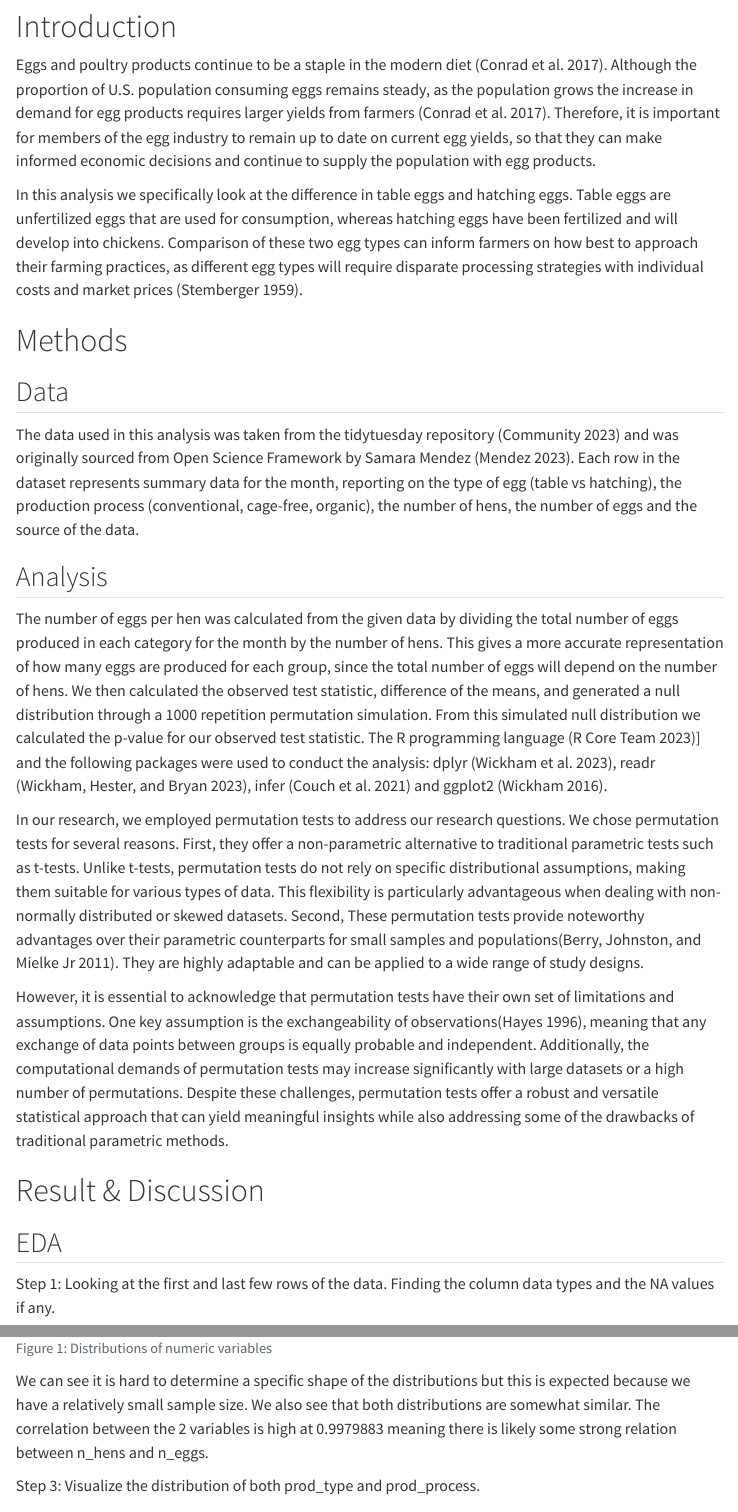
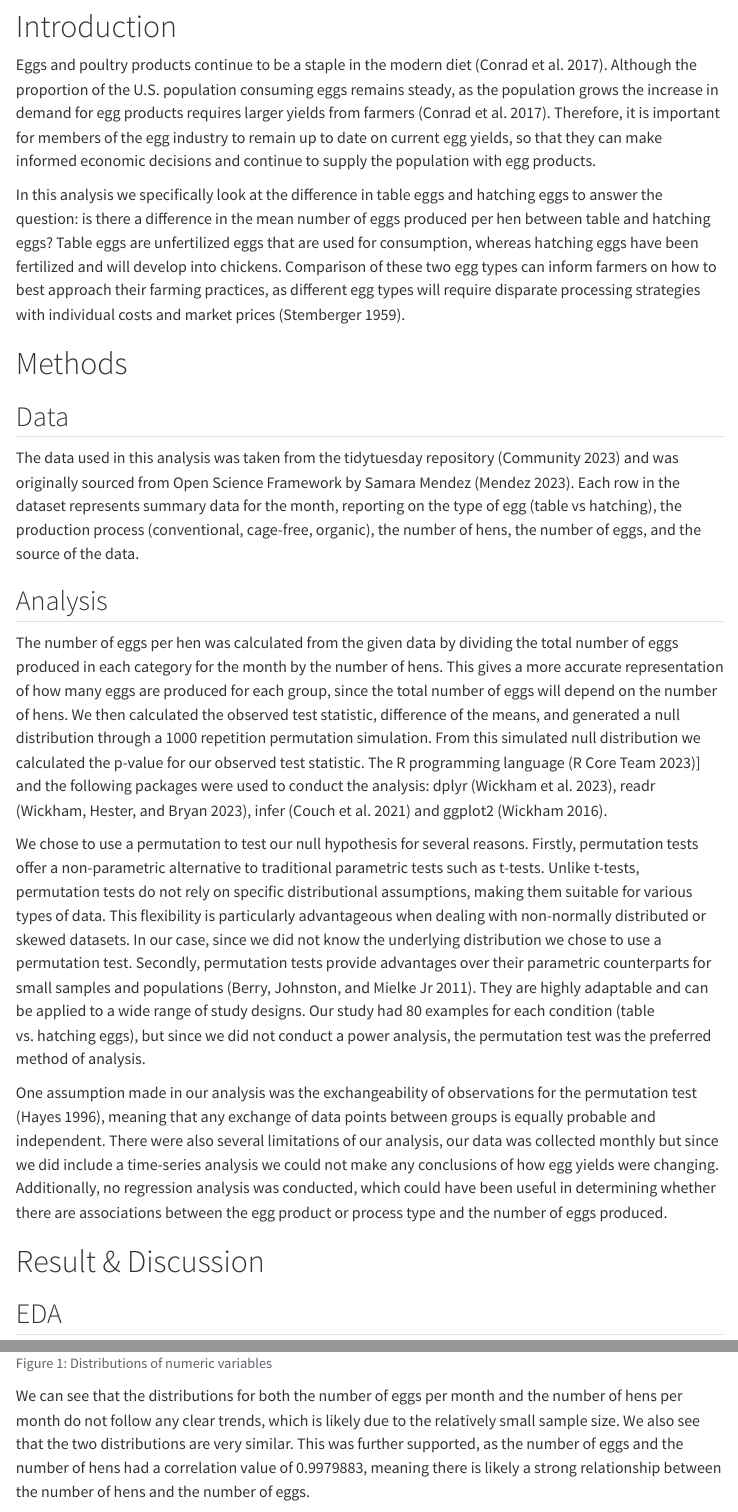
Before and after one commit to UBC-MDS/Egg-Production-Inferential-Test, a Quarto document (notebooks/egg_production_inferential_report.qmd): the page in a window 1100 px wide, from 410 px down, and a second part further down, joined at a grey line. Rendered offline with R 4.5, knitr and Pandoc in place of Quarto, with nearby package versions; menus at the side of the page are left out.

Commit message:
updated/added method assumptions/limitations + grammar edits

````diff
--- a/notebooks/egg_production_inferential_report.qmd
+++ b/notebooks/egg_production_inferential_report.qmd
@@ -28,23 +28,23 @@ This analysis aims to determine whether there is a difference in the mean number
 
 # Introduction
 
-Eggs and poultry products continue to be a staple in the modern diet [@conrad2017time]. Although the proportion of U.S. population consuming eggs remains steady, as the population grows the increase in demand for egg products requires larger yields from farmers [@conrad2017time]. Therefore, it is important for members of the egg industry to remain up to date on current egg yields, so that they can make informed economic decisions and continue to supply the population with egg products.
+Eggs and poultry products continue to be a staple in the modern diet [@conrad2017time]. Although the proportion of the U.S. population consuming eggs remains steady, as the population grows the increase in demand for egg products requires larger yields from farmers [@conrad2017time]. Therefore, it is important for members of the egg industry to remain up to date on current egg yields, so that they can make informed economic decisions and continue to supply the population with egg products.
 
-In this analysis we specifically look at the difference in table eggs and hatching eggs. Table eggs are unfertilized eggs that are used for consumption, whereas hatching eggs have been fertilized and will develop into chickens. Comparison of these two egg types can inform farmers on how best to approach their farming practices, as different egg types will require disparate processing strategies with individual costs and market prices [@stemberger1959economic].
+In this analysis we specifically look at the difference in table eggs and hatching eggs to answer the question: is there a difference in the mean number of eggs produced per hen between table and hatching eggs? Table eggs are unfertilized eggs that are used for consumption, whereas hatching eggs have been fertilized and will develop into chickens. Comparison of these two egg types can inform farmers on how to best approach their farming practices, as different egg types will require disparate processing strategies with individual costs and market prices [@stemberger1959economic].
 
 # Methods
 
 ## Data
 
-The data used in this analysis was taken from the tidytuesday repository [@tidytuesday] and was originally sourced from Open Science Framework by Samara Mendez [@mendez]. Each row in the dataset represents summary data for the month, reporting on the type of egg (table vs hatching), the production process (conventional, cage-free, organic), the number of hens, the number of eggs and the source of the data.
+The data used in this analysis was taken from the tidytuesday repository [@tidytuesday] and was originally sourced from Open Science Framework by Samara Mendez [@mendez]. Each row in the dataset represents summary data for the month, reporting on the type of egg (table vs hatching), the production process (conventional, cage-free, organic), the number of hens, the number of eggs, and the source of the data.
 
 ## Analysis
 
 The number of eggs per hen was calculated from the given data by dividing the total number of eggs produced in each category for the month by the number of hens. This gives a more accurate representation of how many eggs are produced for each group, since the total number of eggs will depend on the number of hens. We then calculated the observed test statistic, difference of the means, and generated a null distribution through a 1000 repetition permutation simulation. From this simulated null distribution we calculated the p-value for our observed test statistic. The R programming language [@R]\] and the following packages were used to conduct the analysis: dplyr [@dplyr], readr [@readr], infer [@infer] and ggplot2 [@ggplot2].
 
-In our research, we employed permutation tests to address our research questions. We chose permutation tests for several reasons. First, they offer a non-parametric alternative to traditional parametric tests such as t-tests. Unlike t-tests, permutation tests do not rely on specific distributional assumptions, making them suitable for various types of data. This flexibility is particularly advantageous when dealing with non-normally distributed or skewed datasets. Second, These permutation tests provide noteworthy advantages over their parametric counterparts for small samples and populations[@berry2011permutation]. They are highly adaptable and can be applied to a wide range of study designs.
+We chose to use a permutation to test our null hypothesis for several reasons. Firstly, permutation tests offer a non-parametric alternative to traditional parametric tests such as t-tests. Unlike t-tests, permutation tests do not rely on specific distributional assumptions, making them suitable for various types of data. This flexibility is particularly advantageous when dealing with non-normally distributed or skewed datasets. In our case, since we did not know the underlying distribution we chose to use a permutation test. Secondly, permutation tests provide advantages over their parametric counterparts for small samples and populations [@berry2011permutation]. They are highly adaptable and can be applied to a wide range of study designs. Our study had 80 examples for each condition (table vs. hatching eggs), but since we did not conduct a power analysis, the permutation test was the preferred method of analysis.
 
-However, it is essential to acknowledge that permutation tests have their own set of limitations and assumptions. One key assumption is the exchangeability of observations[@hayes1996permutation], meaning that any exchange of data points between groups is equally probable and independent. Additionally, the computational demands of permutation tests may increase significantly with large datasets or a high number of permutations. Despite these challenges, permutation tests offer a robust and versatile statistical approach that can yield meaningful insights while also addressing some of the drawbacks of traditional parametric methods.
+One assumption made in our analysis was the exchangeability of observations for the permutation test [@hayes1996permutation], meaning that any exchange of data points between groups is equally probable and independent. There were also several limitations of our analysis, our data was collected monthly but since we did include a time-series analysis we could not make any conclusions of how egg yields were changing. Additionally, no regression analysis was conducted, which could have been useful in determining whether there are associations between the egg product or process type and the number of eggs produced.
 
 # Result & Discussion
 
@@ -56,8 +56,6 @@ here::i_am("notebooks/egg_production_inferential_report.qmd")
 egg_prod <- read_csv(here::here("data/egg-production.csv"))
 egg_prod
 ```
-
-Step 1: Looking at the first and last few rows of the data. Finding the column data types and the NA values if any.
 
 ```{r, eda-summary, echo=FALSE, message=FALSE, warning=FALSE}
 
@@ -108,9 +104,7 @@ knitr::include_graphics(here::here("results/hist_n_eggs.png"))
 knitr::include_graphics(here::here("results/hist_n_hens.png"))
 ```
 
-We can see it is hard to determine a specific shape of the distributions but this is expected because we have a relatively small sample size. We also see that both distributions are somewhat similar. The correlation between the 2 variables is high at 0.9979883 meaning there is likely some strong relation between n_hens and n_eggs.
-
-Step 3: Visualize the distribution of both prod_type and prod_process.
+We can see that the distributions for both the number of eggs per month and the number of hens per month do not follow any clear trends, which is likely due to the relatively small sample size. We also see that the two distributions are very similar. This was further supported, as the number of eggs and the number of hens had a correlation value of 0.9979883, meaning there is likely a strong relationship between the number of hens and the number of eggs.
 
 ```{r, echo=FALSE}
 #| label: fig-bars
````
Also changed, not shown: notebooks/egg_production_inferential_report.qmd (20 more changed lines).
